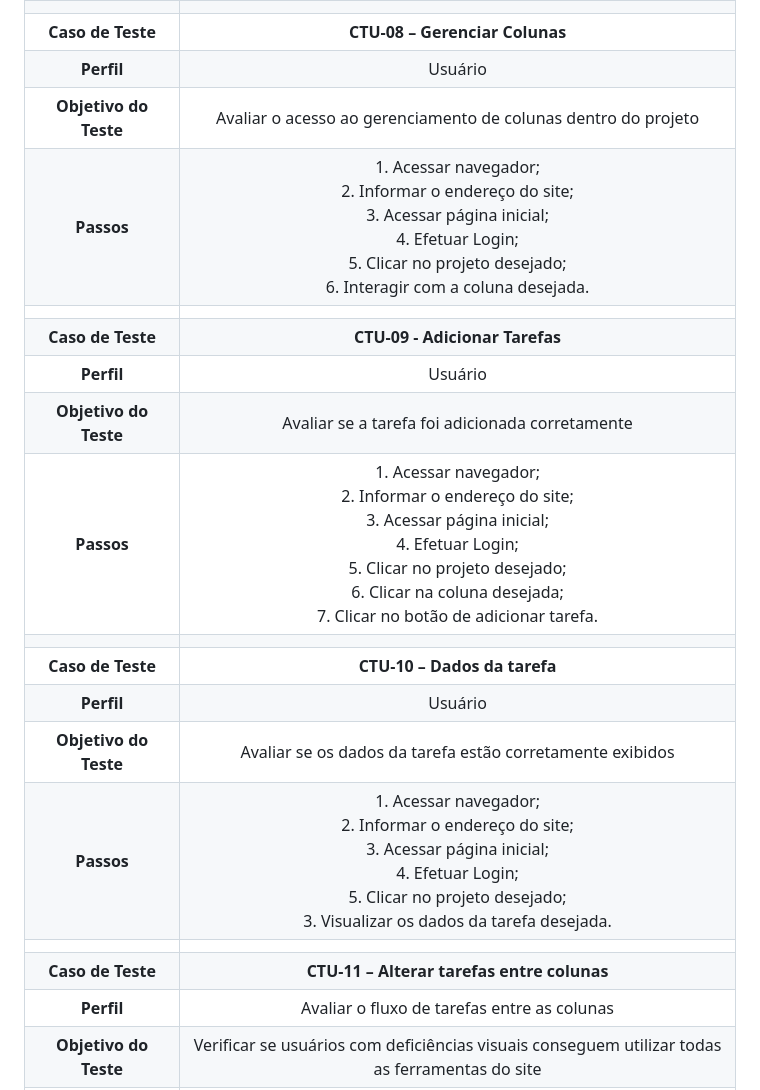
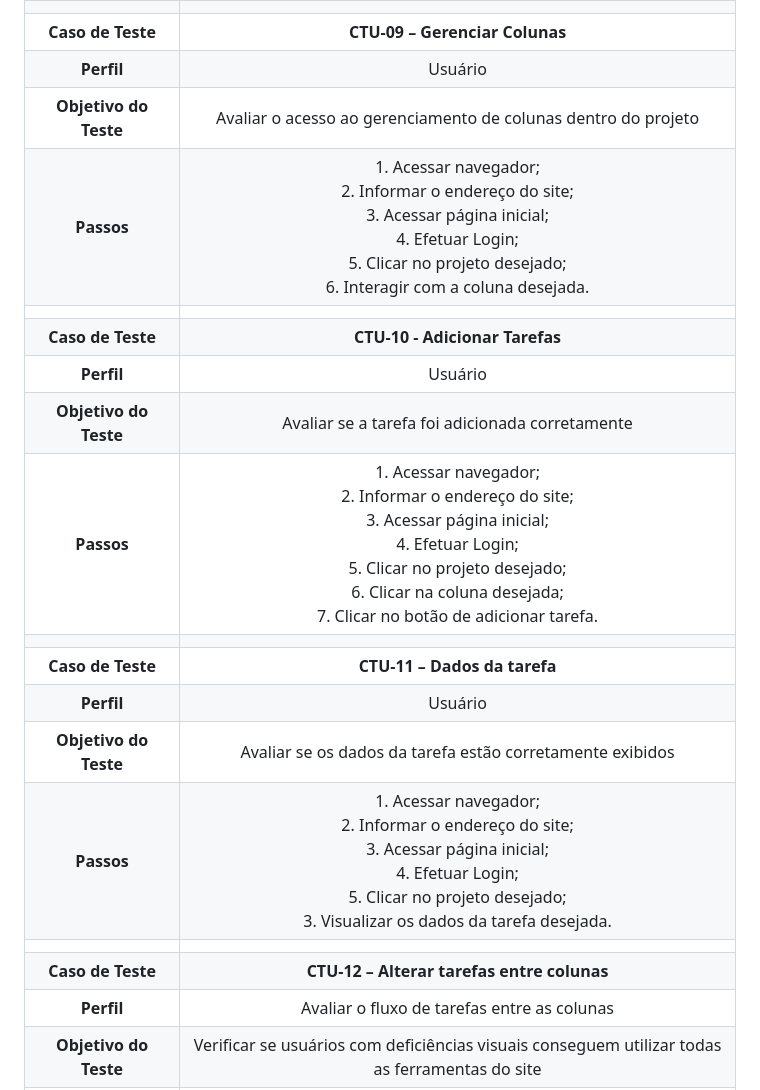
Before and after one commit to ICEI-PUC-Minas-PMV-ADS/pmv-ads-2023-2-e2-proj-int-t5-seiton, a Markdown page: docs/10-Plano de Testes de Usabilidade.md, the part around one of its changes. GitHub-like rendering.

```diff
--- a/docs/10-Plano de Testes de Usabilidade.md
+++ b/docs/10-Plano de Testes de Usabilidade.md
@@ -90,22 +94,22 @@ Segue o roteiro das tarefas de teste
 | **Objetivo do Teste** 	| Avaliar o acesso ao gerenciamento de tarefas dentro da coluna 	|
 | **Passos** 	| 1. Acessar navegador;<br>2. Informar o endereço do site;<br>3. Acessar página inicial;<br>4. Efetuar Login;<br>5. Clicar no projeto desejado;<br>6. Interagir com as tarefas do projeto 	|
 |  	|  	|
-| **Caso de Teste** 	| **CTU-08 – Gerenciar Colunas** 	|
+| **Caso de Teste** 	| **CTU-09 – Gerenciar Colunas** 	|
 | **Perfil** 	| Usuário 	|
 | **Objetivo do Teste** 	| Avaliar o acesso ao gerenciamento de colunas dentro do projeto 	|
 | **Passos** 	| 1. Acessar navegador;<br>2. Informar o endereço do site;<br>3. Acessar página inicial;<br>4. Efetuar Login;<br>5. Clicar no projeto desejado;<br>6. Interagir com a coluna desejada. 	|
 |  	|  	|
-| **Caso de Teste** 	| **CTU-09 - Adicionar Tarefas** 	|
+| **Caso de Teste** 	| **CTU-10 - Adicionar Tarefas** 	|
 | **Perfil** 	| Usuário 	|
 | **Objetivo do Teste** 	| Avaliar se a tarefa foi adicionada corretamente 	|
 | **Passos** 	| 1. Acessar navegador;<br>2. Informar o endereço do site;<br>3. Acessar página inicial;<br>4. Efetuar Login;<br>5. Clicar no projeto desejado;<br>6. Clicar na coluna desejada;<br>7. Clicar no botão de adicionar tarefa.	|
 |  	|  	|
-| **Caso de Teste** 	| **CTU-10 – Dados da tarefa** 	|
+| **Caso de Teste** 	| **CTU-11 – Dados da tarefa** 	|
 | **Perfil** 	| Usuário 	|
 | **Objetivo do Teste** 	| Avaliar se os dados da tarefa estão corretamente exibidos 	|
 | **Passos** 	| 1. Acessar navegador;<br>2. Informar o endereço do site;<br>3. Acessar página inicial;<br>4. Efetuar Login;<br>5. Clicar no projeto desejado;<br>3. Visualizar os dados da tarefa desejada. 	|
 |  	|  	|
-| **Caso de Teste** 	| **CTU-11 – Alterar tarefas entre colunas** 	|
+| **Caso de Teste** 	| **CTU-12 – Alterar tarefas entre colunas** 	|
 | **Perfil** 	| Avaliar o fluxo de tarefas entre as colunas	|
 | **Objetivo do Teste** 	| Verificar se usuários com deficiências visuais conseguem utilizar todas as ferramentas do site 	|
 | **Ações necessárias** 	| 1. Acessar navegador;<br>2. Informar o endereço do site;<br>3. Acessar página inicial;<br>4. Efetuar Login;<br> 5. Clicar no projeto desejado; <br> 6.Clicar na tarefa desejada; <br> 7. clicar para mover tarefa para outra coluna. 	|
```
Also changed, not shown: other parts of docs/10-Plano de Testes de Usabilidade.md (+9 -5 lines).
